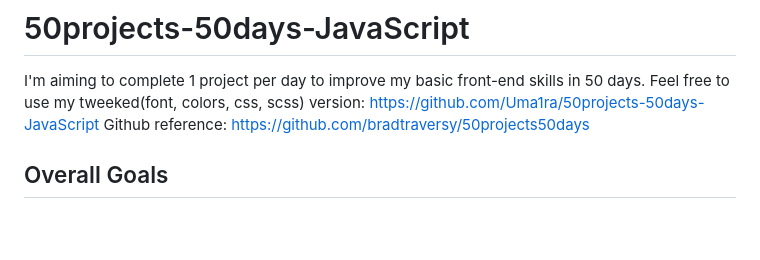
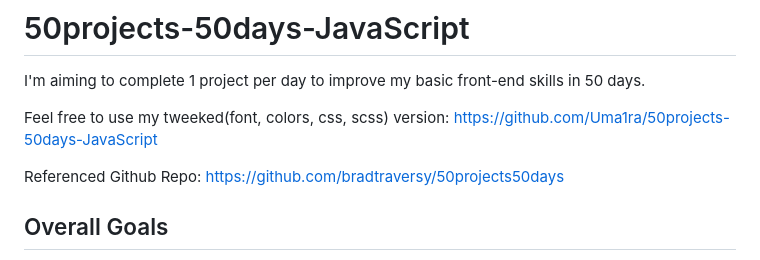
Before and after one commit to Uma1ra/50projects-50days-JavaScript, a Markdown page: README.md, the part around the change. GitHub-like rendering; blank space fills up the shorter version.

```diff
--- a/README.md
+++ b/README.md
@@ -1,7 +1,9 @@
 # 50projects-50days-JavaScript
 I'm aiming to complete 1 project per day to improve my basic front-end skills in 50 days.
+
 Feel free to use my tweeked(font, colors, css, scss) version: https://github.com/Uma1ra/50projects-50days-JavaScript
-Github reference: https://github.com/bradtraversy/50projects50days
+
+Referenced Github Repo: https://github.com/bradtraversy/50projects50days
 
 ## Overall Goals
 - deeper understanding of JavaScript code
```
